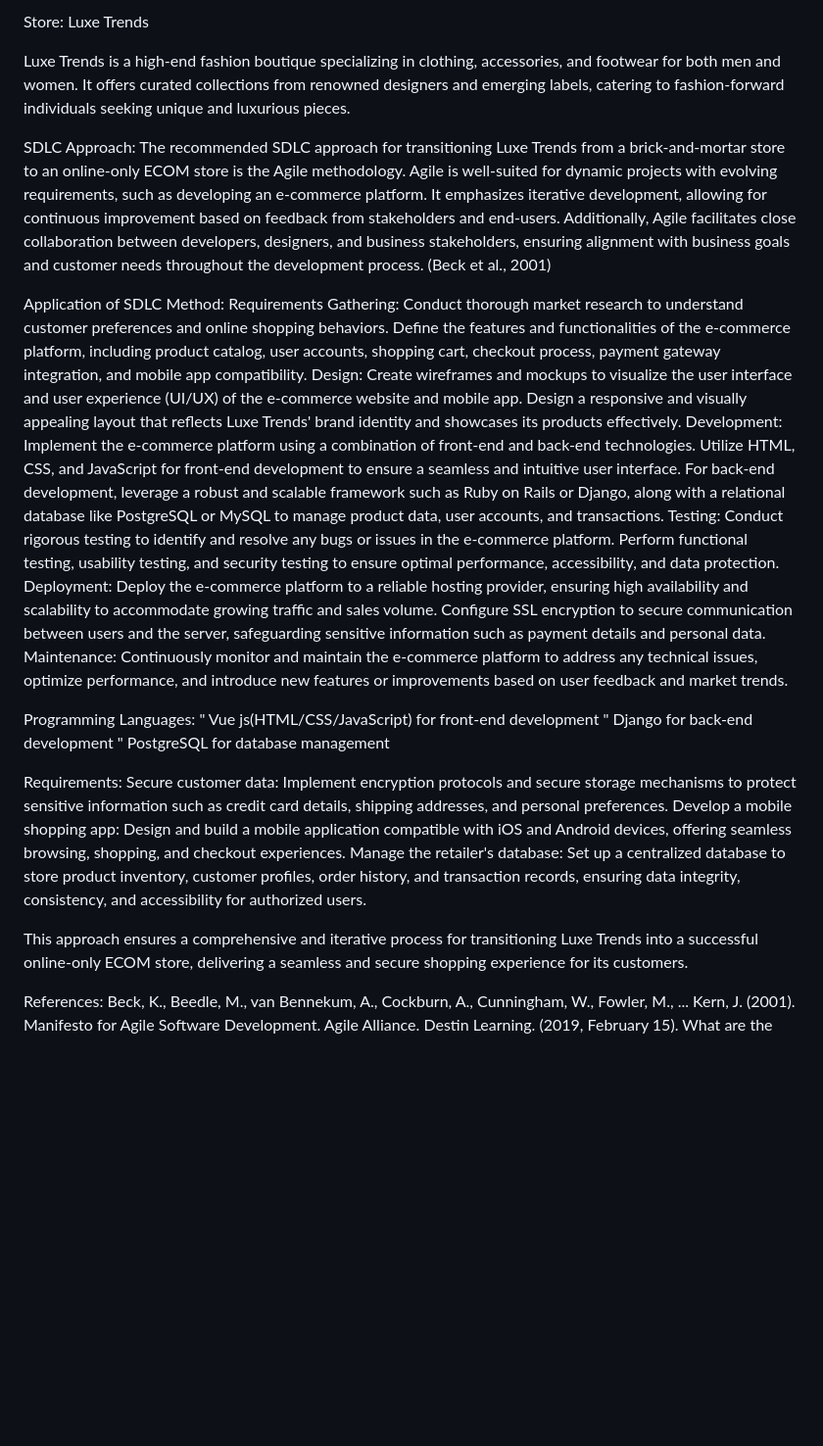
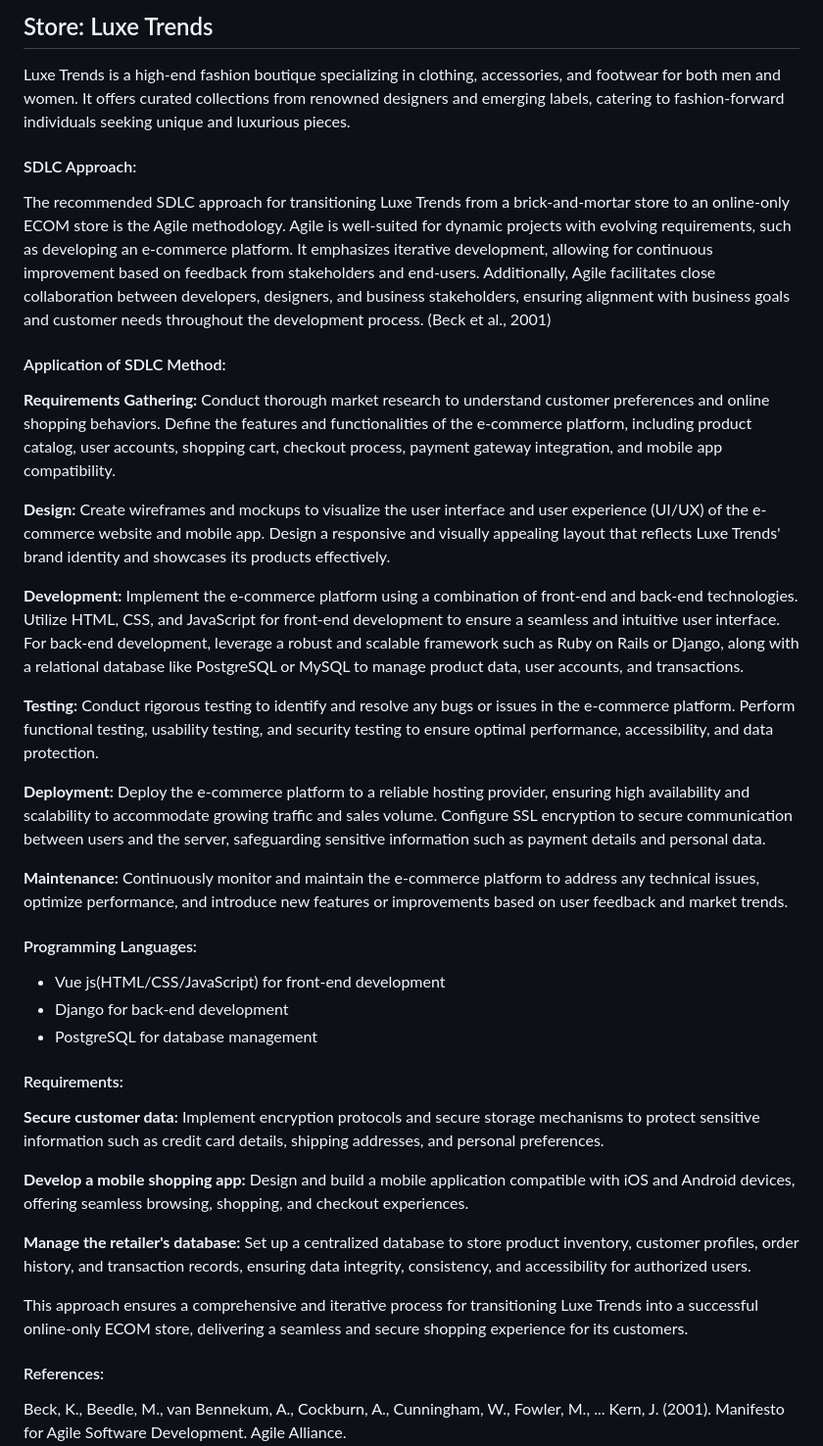
Before and after one commit to mahamudul87/luxe-trends, a Markdown page: README.md, the part around one of its changes. Shown at 98% size. GitHub-like rendering; blank space fills up the shorter version.

Commit message:
Format text in README.md

```diff
--- a/README.md
+++ b/README.md
@@ -1,31 +1,42 @@
 
-Store: Luxe Trends
+## Store: Luxe Trends
 
 Luxe Trends is a high-end fashion boutique specializing in clothing, accessories, and footwear for both men and women. It offers curated collections from renowned designers and emerging labels, catering to fashion-forward individuals seeking unique and luxurious pieces.
 
-SDLC Approach:
+#### SDLC Approach:
 The recommended SDLC approach for transitioning Luxe Trends from a brick-and-mortar store to an online-only ECOM store is the Agile methodology. Agile is well-suited for dynamic projects with evolving requirements, such as developing an e-commerce platform. It emphasizes iterative development, allowing for continuous improvement based on feedback from stakeholders and end-users. Additionally, Agile facilitates close collaboration between developers, designers, and business stakeholders, ensuring alignment with business goals and customer needs throughout the development process. (Beck et al., 2001)
 
-Application of SDLC Method:
-Requirements Gathering: Conduct thorough market research to understand customer preferences and online shopping behaviors. Define the features and functionalities of the e-commerce platform, including product catalog, user accounts, shopping cart, checkout process, payment gateway integration, and mobile app compatibility.
-Design: Create wireframes and mockups to visualize the user interface and user experience (UI/UX) of the e-commerce website and mobile app. Design a responsive and visually appealing layout that reflects Luxe Trends' brand identity and showcases its products effectively.
-Development: Implement the e-commerce platform using a combination of front-end and back-end technologies. Utilize HTML, CSS, and JavaScript for front-end development to ensure a seamless and intuitive user interface. For back-end development, leverage a robust and scalable framework such as Ruby on Rails or Django, along with a relational database like PostgreSQL or MySQL to manage product data, user accounts, and transactions.
-Testing: Conduct rigorous testing to identify and resolve any bugs or issues in the e-commerce platform. Perform functional testing, usability testing, and security testing to ensure optimal performance, accessibility, and data protection.
-Deployment: Deploy the e-commerce platform to a reliable hosting provider, ensuring high availability and scalability to accommodate growing traffic and sales volume. Configure SSL encryption to secure communication between users and the server, safeguarding sensitive information such as payment details and personal data.
-Maintenance: Continuously monitor and maintain the e-commerce platform to address any technical issues, optimize performance, and introduce new features or improvements based on user feedback and market trends.
+#### Application of SDLC Method:
 
-Programming Languages:
-"	Vue js(HTML/CSS/JavaScript) for front-end development
-"	Django for back-end development
-"	PostgreSQL for database management
+**Requirements Gathering:** Conduct thorough market research to understand customer preferences and online shopping behaviors. Define the features and functionalities of the e-commerce platform, including product catalog, user accounts, shopping cart, checkout process, payment gateway integration, and mobile app compatibility.
 
-Requirements:
-Secure customer data: Implement encryption protocols and secure storage mechanisms to protect sensitive information such as credit card details, shipping addresses, and personal preferences.
-Develop a mobile shopping app: Design and build a mobile application compatible with iOS and Android devices, offering seamless browsing, shopping, and checkout experiences.
-Manage the retailer's database: Set up a centralized database to store product inventory, customer profiles, order history, and transaction records, ensuring data integrity, consistency, and accessibility for authorized users.
+**Design:** Create wireframes and mockups to visualize the user interface and user experience (UI/UX) of the e-commerce website and mobile app. Design a responsive and visually appealing layout that reflects Luxe Trends' brand identity and showcases its products effectively.
+
+**Development:** Implement the e-commerce platform using a combination of front-end and back-end technologies. Utilize HTML, CSS, and JavaScript for front-end development to ensure a seamless and intuitive user interface. For back-end development, leverage a robust and scalable framework such as Ruby on Rails or Django, along with a relational database like PostgreSQL or MySQL to manage product data, user accounts, and transactions.
+
+**Testing:** Conduct rigorous testing to identify and resolve any bugs or issues in the e-commerce platform. Perform functional testing, usability testing, and security testing to ensure optimal performance, accessibility, and data protection.
+
+**Deployment:** Deploy the e-commerce platform to a reliable hosting provider, ensuring high availability and scalability to accommodate growing traffic and sales volume. Configure SSL encryption to secure communication between users and the server, safeguarding sensitive information such as payment details and personal data.
+
+**Maintenance:** Continuously monitor and maintain the e-commerce platform to address any technical issues, optimize performance, and introduce new features or improvements based on user feedback and market trends.
+
+#### Programming Languages:
+-	Vue js(HTML/CSS/JavaScript) for front-end development
+-	Django for back-end development
+-	PostgreSQL for database management
+
+#### Requirements:
+
+**Secure customer data:** Implement encryption protocols and secure storage mechanisms to protect sensitive information such as credit card details, shipping addresses, and personal preferences.
+
+**Develop a mobile shopping app:** Design and build a mobile application compatible with iOS and Android devices, offering seamless browsing, shopping, and checkout experiences.
+
+**Manage the retailer's database:** Set up a centralized database to store product inventory, customer profiles, order history, and transaction records, ensuring data integrity, consistency, and accessibility for authorized users.
 
 This approach ensures a comprehensive and iterative process for transitioning Luxe Trends into a successful online-only ECOM store, delivering a seamless and secure shopping experience for its customers.
 
-References:
+#### References:
+
 Beck, K., Beedle, M., van Bennekum, A., Cockburn, A., Cunningham, W., Fowler, M., ... Kern, J. (2001). Manifesto for Agile Software Development. Agile Alliance.
+
 Destin Learning. (2019, February 15). What are the steps of the software development lifecycle? [Video]. YouTube. https://www.youtube.com/watch?v=gNmrGZSGK1k (10:35)
```
Also changed, not shown: other parts of README.md (+0 -1 lines).
